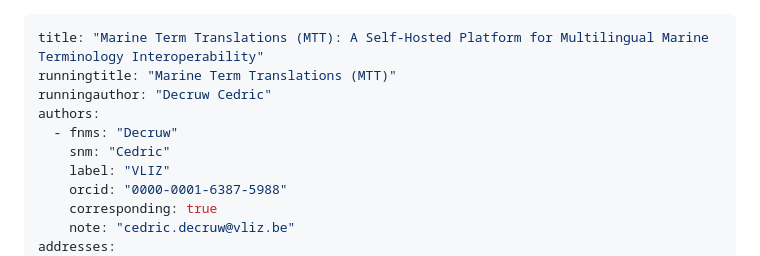
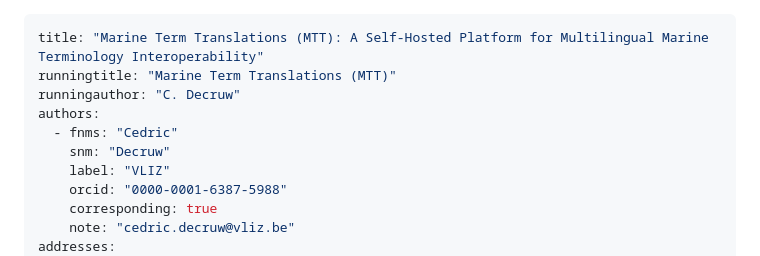
Before and after one commit to cedricdcc/papers, a Markdown page: papers/marine-term-translations/marine-term-translations.md, the part around the change. Drawn GitHub-style.

Commit message:
Fix author name field order in marine-term-translations paper
Agent-Logs-Url: https://github.com/cedricdcc/papers/sessions/e8be6ffe-62a9-40c6-990d-cd5c207bbfcf

Co-authored-by: cedricdcc <30471340+cedricdcc@users.noreply.github.com>

```diff
--- a/papers/marine-term-translations/marine-term-translations.md
+++ b/papers/marine-term-translations/marine-term-translations.md
@@ -1,10 +1,10 @@
 ---
 title: "Marine Term Translations (MTT): A Self-Hosted Platform for Multilingual Marine Terminology Interoperability"
 runningtitle: "Marine Term Translations (MTT)"
-runningauthor: "Decruw Cedric"
+runningauthor: "C. Decruw"
 authors:
-  - fnms: "Decruw"
-    snm: "Cedric"
+  - fnms: "Cedric"
+    snm: "Decruw"
     label: "VLIZ"
     orcid: "0000-0001-6387-5988"
     corresponding: true
```
